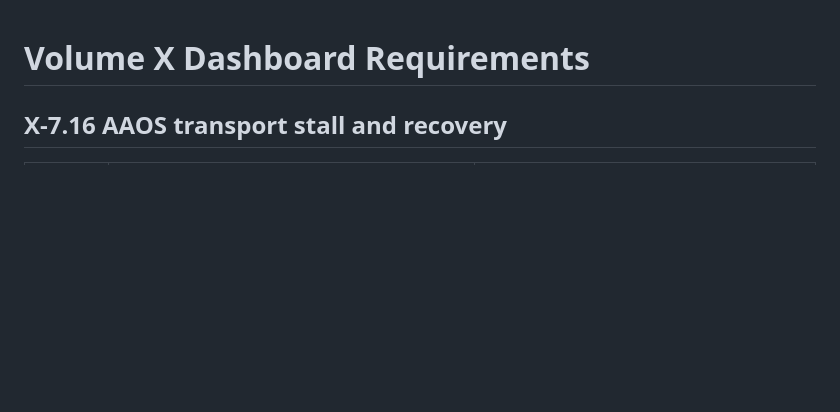
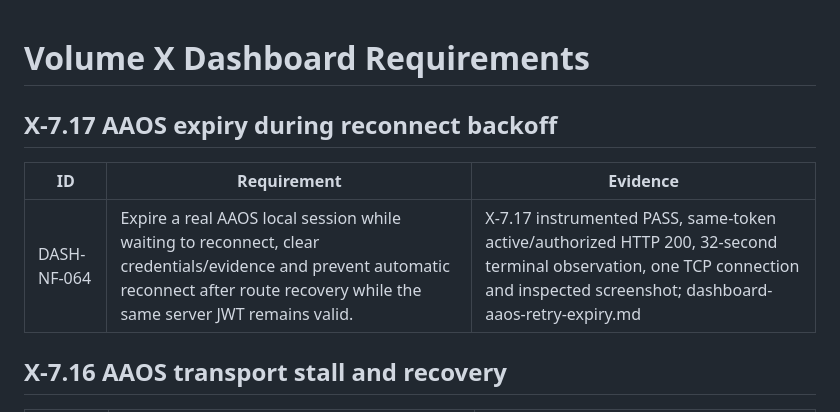
Before and after one commit to paulacristinaqa/automotive_test_engineering_platform, a Markdown page: docs/requirements-volume-x.md, the part around the change. Rendered like a GitHub page; blank space fills up the shorter version.

```diff
--- a/docs/requirements-volume-x.md
+++ b/docs/requirements-volume-x.md
@@ -1,4 +1,10 @@
 # Volume X Dashboard Requirements
+
+## X-7.17 AAOS expiry during reconnect backoff
+
+| ID | Requirement | Evidence |
+|---|---|---|
+| DASH-NF-064 | Expire a real AAOS local session while waiting to reconnect, clear credentials/evidence and prevent automatic reconnect after route recovery while the same server JWT remains valid. | X-7.17 instrumented PASS, same-token active/authorized HTTP 200, 32-second terminal observation, one TCP connection and inspected screenshot; dashboard-aaos-retry-expiry.md |
 
 ## X-7.16 AAOS transport stall and recovery
 
```
Also changed, not shown: docs/dashboard-aaos-retry-expiry.md (added, +74 -0 lines), docs/workbook-volume-x.md (+29 -0 lines).
